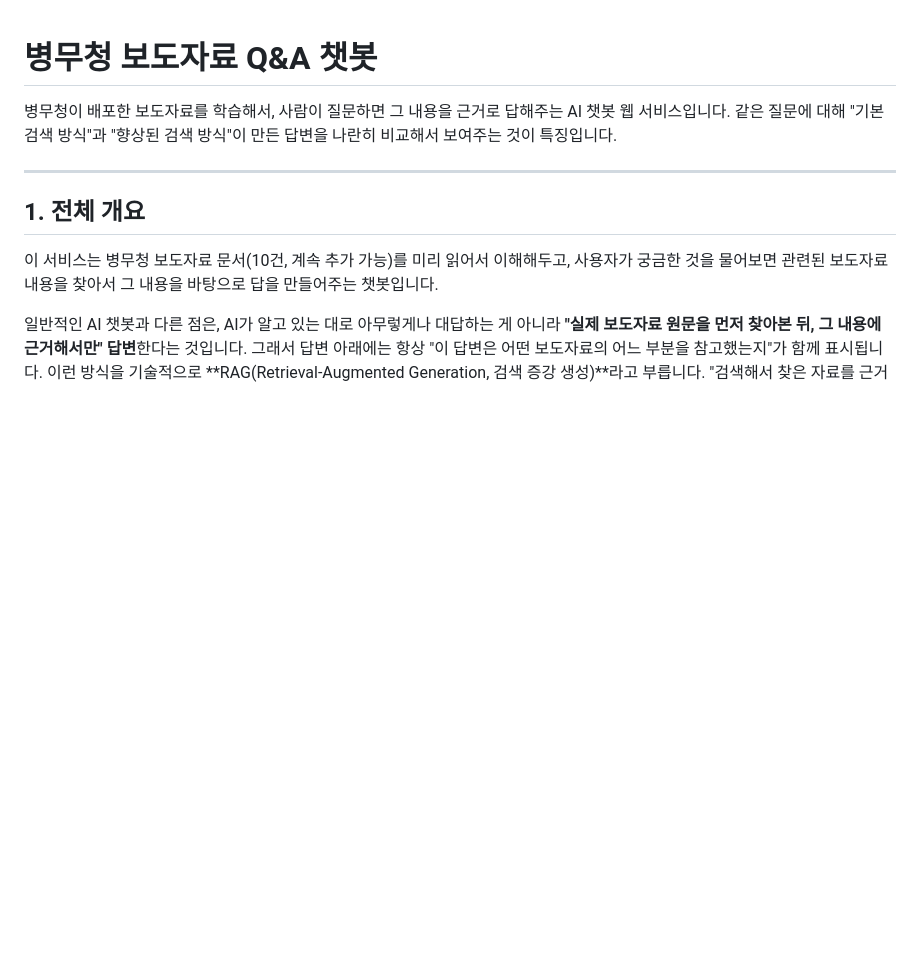
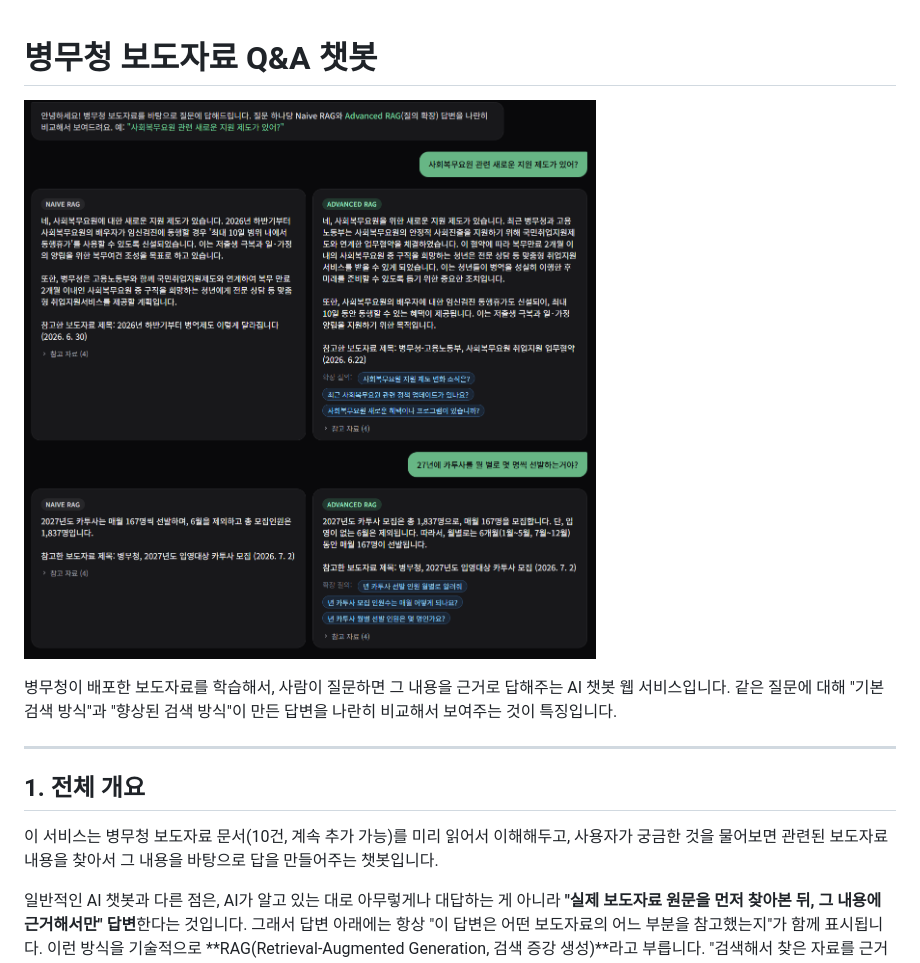
Before and after one commit to GitBravo/7th_repo, a Markdown page: README.md, the part around the change. Rendered like a GitHub page; pictures changed too: docs/screenshot.png (added); blank space fills up the shorter version.

Commit message:
Add app screenshot to top of README
Co-Authored-By: Claude Sonnet 5 <noreply@anthropic.com>

```diff
--- a/README.md
+++ b/README.md
@@ -1,4 +1,6 @@
 # 병무청 보도자료 Q&A 챗봇
+
+![병무청 보도자료 Q&A 챗봇 실행 화면 - Naive RAG와 Advanced RAG 답변을 나란히 비교하는 모습](docs/screenshot.png)
 
 병무청이 배포한 보도자료를 학습해서, 사람이 질문하면 그 내용을 근거로 답해주는 AI 챗봇 웹 서비스입니다.
 같은 질문에 대해 "기본 검색 방식"과 "향상된 검색 방식"이 만든 답변을 나란히 비교해서 보여주는 것이 특징입니다.
```
